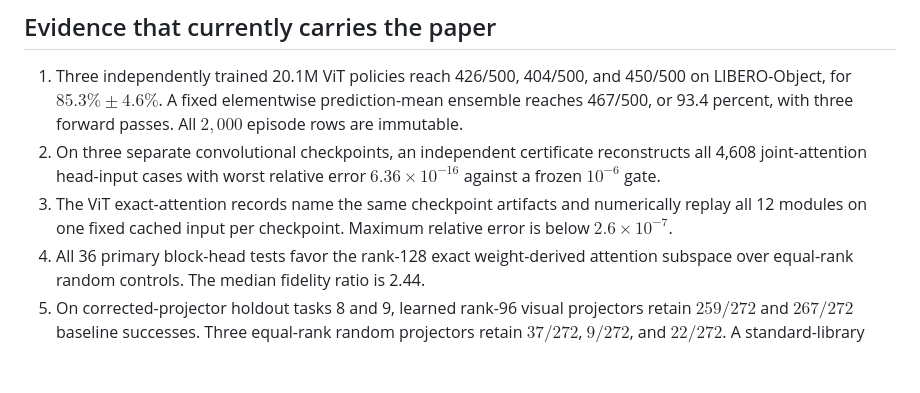
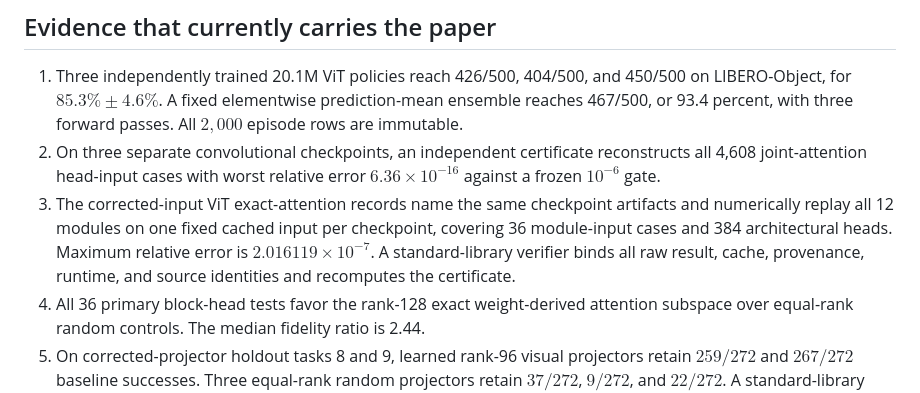
Before and after one commit to J0YY/x-vla, a Markdown page: paper/NEURIPS_2026_ACCEPTANCE_REVIEW.md, the part around the change. Drawn GitHub-style; blank space fills up the shorter version.

Commit message:
Refresh corrected attention acceptance evidence

```diff
--- a/paper/NEURIPS_2026_ACCEPTANCE_REVIEW.md
+++ b/paper/NEURIPS_2026_ACCEPTANCE_REVIEW.md
@@ -58,9 +58,11 @@ review decision.
 2. On three separate convolutional checkpoints, an independent certificate reconstructs all
    4,608 joint-attention head-input cases
    with worst relative error $6.36\times10^{-16}$ against a frozen $10^{-6}$ gate.
-3. The ViT exact-attention records name the same checkpoint artifacts and numerically replay all
-   12 modules on one fixed cached input per checkpoint. Maximum relative error is below
-   $2.6\times10^{-7}$.
+3. The corrected-input ViT exact-attention records name the same checkpoint artifacts and
+   numerically replay all 12 modules on one fixed cached input per checkpoint, covering 36
+   module-input cases and 384 architectural heads. Maximum relative error is
+   $2.016119\times10^{-7}$. A standard-library verifier binds all raw result, cache, provenance,
+   runtime, and source identities and recomputes the certificate.
 4. All 36 primary block-head tests favor the rank-128 exact weight-derived attention subspace over
    equal-rank random controls. The median fidelity ratio is 2.44.
 5. On corrected-projector holdout tasks 8 and 9, learned rank-96 visual projectors retain $259/272$ and
```
